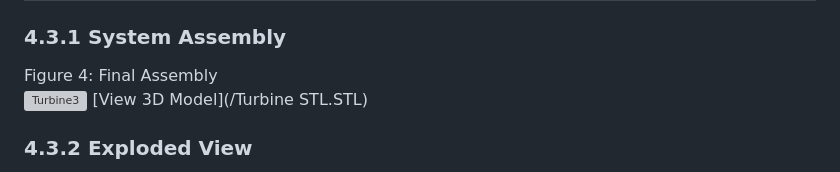
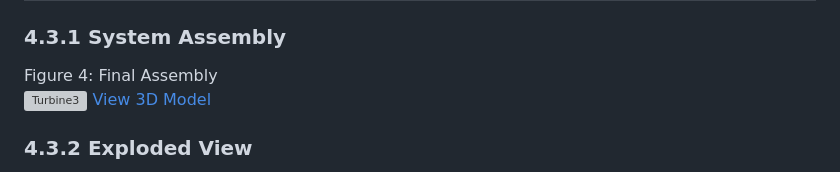
Before and after one commit to elillie1/Upwind-Engineering-MAE-342-Project, a Markdown page: Phase 2 Report.md, the part around the change. Rendered like a GitHub page; grey boxes are pictures that could not be loaded.

```diff
--- a/Phase 2 Report.md
+++ b/Phase 2 Report.md
@@ -408,7 +408,7 @@ The CAD model was derived from a full-scale industrial turbine blade, incorporat
 
 Figure 4: Final Assembly
 <img width="700" height="800" alt="Turbine3" src="https://github.com/user-attachments/assets/a0c1bcc7-3a64-4131-b222-f4bec6f8d7d8" />
-[View 3D Model](/Turbine STL.STL)
+[View 3D Model](/TurbineSTL.STL)
 
 ### 4.3.2 Exploded View
 
```
